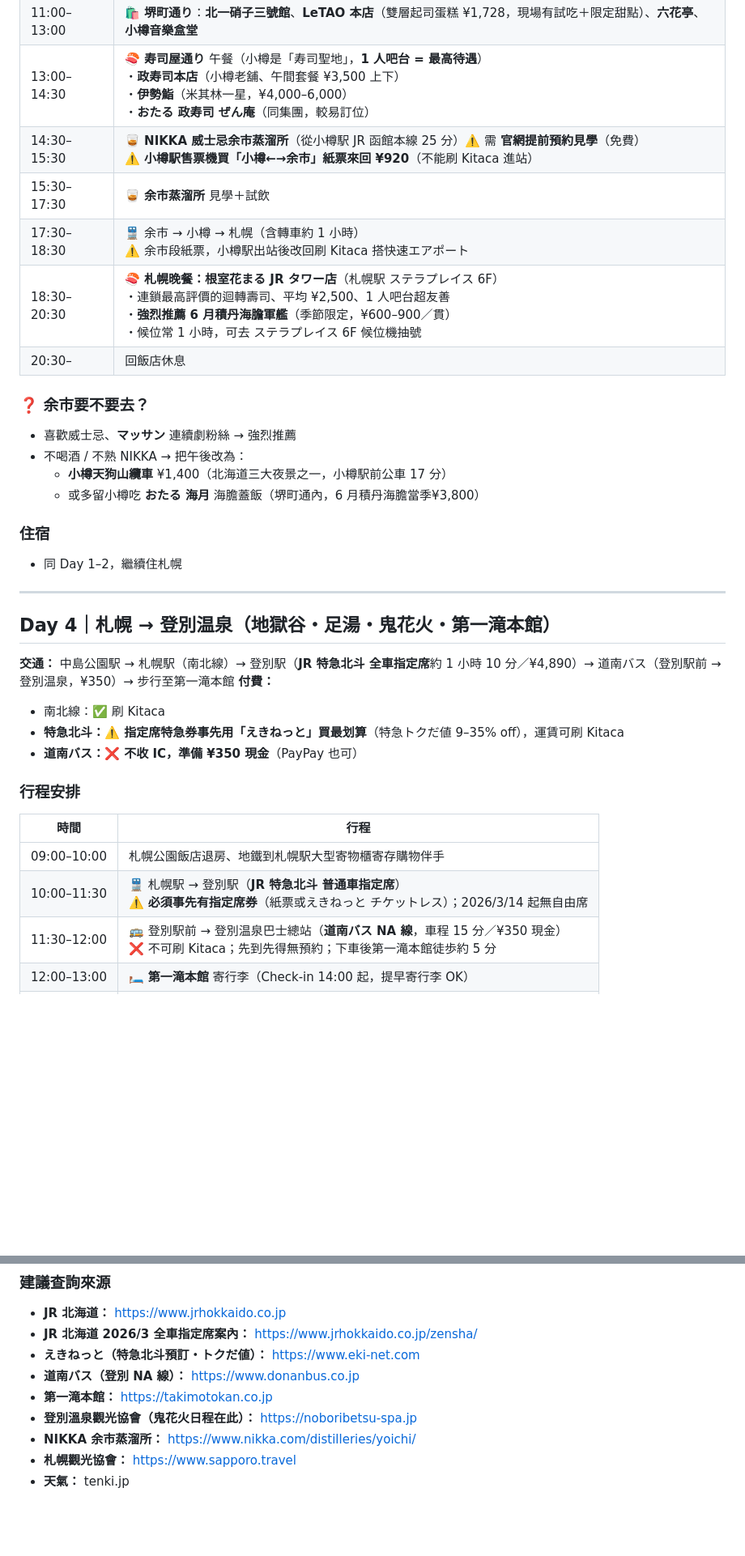
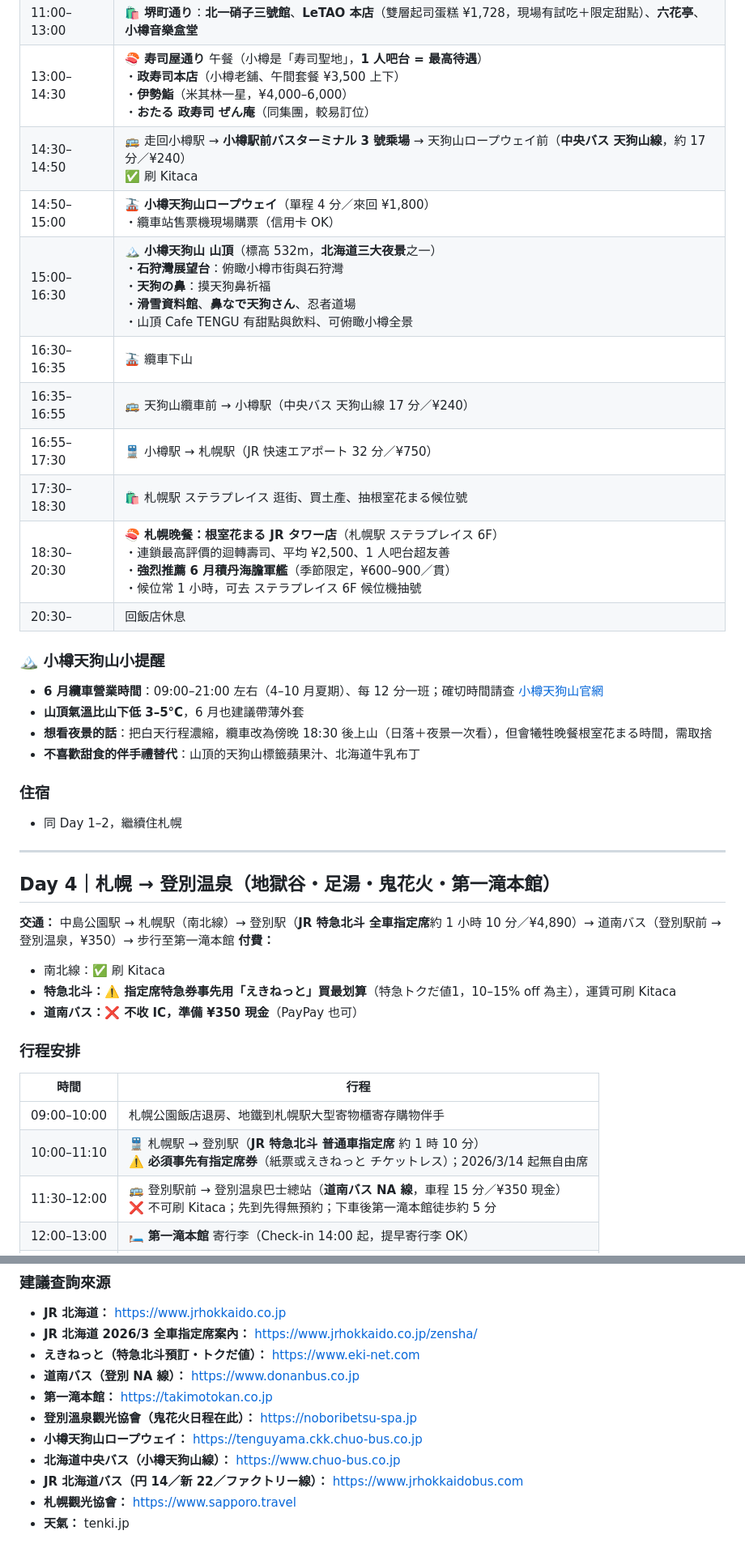
Before and after one commit to KL1234/japan_-plan, a Markdown page: japan_itinerary_june_solo.md, 2 parts joined by grey strips. Shown at 81% size. Drawn GitHub-style; blank space fills up the shorter version.

```diff
--- a/japan_itinerary_june_solo.md
+++ b/japan_itinerary_june_solo.md
@@ -162,17 +189,21 @@
 | 11:00–13:00 | 🛍️ **堺町通り**：**北一硝子三號館**、**LeTAO 本店**（雙層起司蛋糕 ¥1,728，現場有試吃＋限定甜點）、**六花亭**、**小樽音樂盒堂** |
 | 13:00–14:30 | 🍣 **寿司屋通り** 午餐（小樽是「寿司聖地」，**1 人吧台 = 最高待遇**）<br>・**政寿司本店**（小樽老舖、午間套餐 ¥3,500 上下）<br>・**伊勢鮨**（米其林一星，¥4,000–6,000）<br>・**おたる 政寿司 ぜん庵**（同集團，較易訂位） |
-| 14:30–15:30 | 🥃 **NIKKA 威士忌余市蒸溜所**（從小樽駅 JR 函館本線 25 分）⚠️ 需 **官網提前預約見學**（免費）<br>⚠️ **小樽駅售票機買「小樽←→余市」紙票來回 ¥920**（不能刷 Kitaca 進站） |
-| 15:30–17:30 | 🥃 **余市蒸溜所** 見學＋試飲 |
-| 17:30–18:30 | 🚆 余市 → 小樽 → 札幌（含轉車約 1 小時）<br>⚠️ 余市段紙票，小樽駅出站後改回刷 Kitaca 搭快速エアポート |
+| 14:30–14:50 | 🚌 走回小樽駅 → **小樽駅前バスターミナル 3 號乘場** → 天狗山ロープウェイ前（**中央バス 天狗山線**，約 17 分／¥240）<br>✅ 刷 Kitaca |
+| 14:50–15:00 | 🚠 **小樽天狗山ロープウェイ**（單程 4 分／來回 ¥1,800）<br>・纜車站售票機現場購票（信用卡 OK） |
+| 15:00–16:30 | 🏔️ **小樽天狗山 山頂**（標高 532m，**北海道三大夜景**之一）<br>・**石狩灣展望台**：俯瞰小樽市街與石狩灣<br>・**天狗の鼻**：摸天狗鼻祈福<br>・**滑雪資料館**、**鼻なで天狗さん**、忍者道場<br>・山頂 Cafe TENGU 有甜點與飲料、可俯瞰小樽全景 |
+| 16:30–16:35 | 🚠 纜車下山 |
+| 16:35–16:55 | 🚌 天狗山纜車前 → 小樽駅（中央バス 天狗山線 17 分／¥240） |
+| 16:55–17:30 | 🚆 小樽駅 → 札幌駅（JR 快速エアポート 32 分／¥750） |
+| 17:30–18:30 | 🛍️ 札幌駅 ステラプレイス 逛街、買土產、抽根室花まる候位號 |
 | 18:30–20:30 | 🍣 **札幌晚餐：根室花まる JR タワー店**（札幌駅 ステラプレイス 6F）<br>・連鎖最高評價的迴轉壽司、平均 ¥2,500、1 人吧台超友善<br>・**強烈推薦 6 月積丹海膽軍艦**（季節限定，¥600–900／貫）<br>・候位常 1 小時，可去 ステラプレイス 6F 候位機抽號 |
 | 20:30– | 回飯店休息 |
 
-### ❓ 余市要不要去？
+### 🏔️ 小樽天狗山小提醒
 
-- 喜歡威士忌、**マッサン** 連續劇粉絲 → 強烈推薦
-- 不喝酒 / 不熟 NIKKA → 把午後改為：
-  - **小樽天狗山纜車** ¥1,400（北海道三大夜景之一，小樽駅前公車 17 分）
-  - 或多留小樽吃 **おたる 海月** 海膽蓋飯（堺町通內，6 月積丹海膽當季¥3,800）
+- **6 月纜車營業時間**：09:00–21:00 左右（4–10 月夏期）、每 12 分一班；確切時間請查 [小樽天狗山官網](https://tenguyama.ckk.chuo-bus.co.jp/)
+- **山頂氣溫比山下低 3–5°C**，6 月也建議帶薄外套
+- **想看夜景的話**：把白天行程濃縮，纜車改為傍晚 18:30 後上山（日落＋夜景一次看），但會犧牲晚餐根室花まる時間，需取捨
+- **不喜歡甜食的伴手禮替代**：山頂的天狗山標籤蘋果汁、北海道牛乳布丁
 
 ### 住宿
 - 同 Day 1–2，繼續住札幌
@@ -184,7 +215,7 @@
 **交通：** 中島公園駅 → 札幌駅（南北線）→ 登別駅（**JR 特急北斗 全車指定席**約 1 小時 10 分／¥4,890）→ 道南バス（登別駅前 → 登別温泉，¥350）→ 步行至第一滝本館
 **付費：**
 - 南北線：✅ 刷 Kitaca
-- **特急北斗：⚠️ 指定席特急券事先用「えきねっと」買最划算**（特急トクだ値 9–35% off），運賃可刷 Kitaca
+- **特急北斗：⚠️ 指定席特急券事先用「えきねっと」買最划算**（特急トクだ値1，10–15% off 為主），運賃可刷 Kitaca
 - **道南バス：❌ 不收 IC，準備 ¥350 現金**（PayPay 也可）
 
 ### 行程安排
@@ -192,7 +223,7 @@
 | 時間 | 行程 |
 |------|------|
 | 09:00–10:00 | 札幌公園飯店退房、地鐵到札幌駅大型寄物櫃寄存購物伴手 |
-| 10:00–11:30 | 🚆 札幌駅 → 登別駅（**JR 特急北斗 普通車指定席**）<br>⚠️ **必須事先有指定席券**（紙票或えきねっと チケットレス）；2026/3/14 起無自由席 |
+| 10:00–11:10 | 🚆 札幌駅 → 登別駅（**JR 特急北斗 普通車指定席** 約 1 時 10 分）<br>⚠️ **必須事先有指定席券**（紙票或えきねっと チケットレス）；2026/3/14 起無自由席 |
 | 11:30–12:00 | 🚌 登別駅前 → 登別温泉巴士總站（**道南バス NA 線**，車程 15 分／¥350 現金）<br>❌ 不可刷 Kitaca；先到先得無預約；下車後第一滝本館徒歩約 5 分 |
 | 12:00–13:00 | 🛏️ **第一滝本館** 寄行李（Check-in 14:00 起，提早寄行李 OK） |
 | 13:00–14:30 | 🍱 **温泉街午餐**：<br>・**味の大王 元祖カレーラーメン**（登別名物咖哩拉麵）<br>・**お食事処 藤**（登別牛排丼、活毛蟹蓋飯） |
@@ -316,6 +354,8 @@
 - **道南バス（登別 NA 線）：** https://www.donanbus.co.jp
 - **第一滝本館：** https://takimotokan.co.jp
 - **登別溫泉觀光協會（鬼花火日程在此）：** https://noboribetsu-spa.jp
-- **NIKKA 余市蒸溜所：** https://www.nikka.com/distilleries/yoichi/
+- **小樽天狗山ロープウェイ：** https://tenguyama.ckk.chuo-bus.co.jp
+- **北海道中央バス（小樽天狗山線）：** https://www.chuo-bus.co.jp
+- **JR 北海道バス（円 14／新 22／ファクトリー線）：** https://www.jrhokkaidobus.com
 - **札幌觀光協會：** https://www.sapporo.travel
 - **天氣：** tenki.jp
```
Also changed, not shown: other parts of japan_itinerary_june_solo.md (+72 -38 lines).
